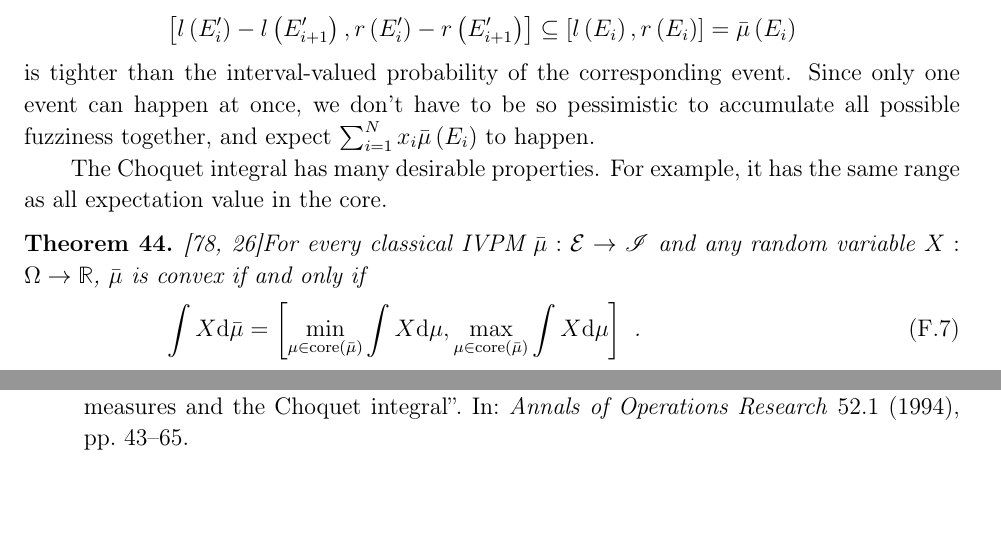
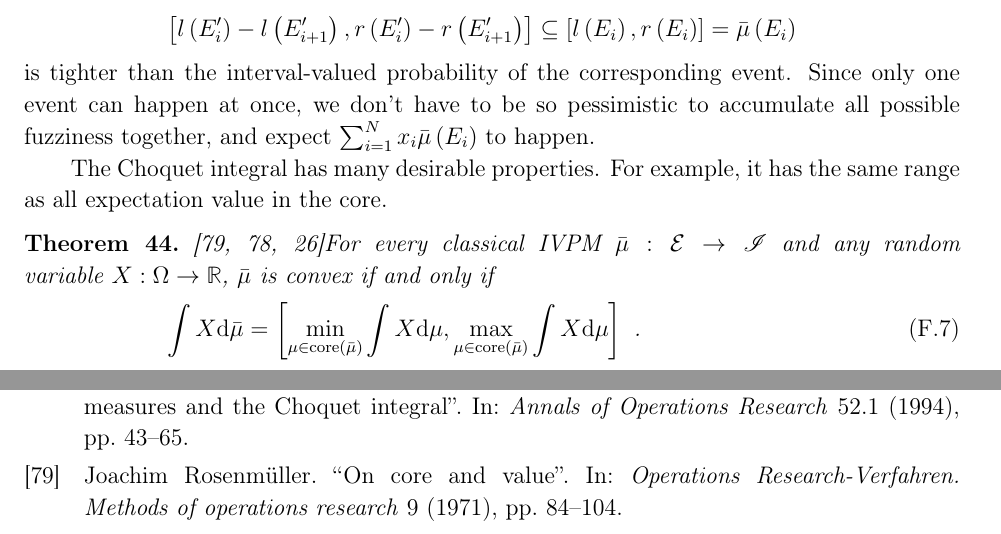
Before and after one commit to yuttai/Contextuality-and-Nonlocality-in-Discrete-Quantum-Theory, a LaTeX paper (prop_iop.tex, which reads prop.bib): two parts of pages 34 and 40 of 40, joined at a grey line, cut so that both start at the same text, the shorter picture padded with empty space. Compiled offline with pdfLaTeX.

Commit message:
prop_iop.tex \section{Expectation Values for IVPMs} Fix typos...

```diff
--- a/prop.bib
+++ b/prop.bib
@@ -3409,4 +3409,14 @@ organization="{IEEE} Computer Society",
   url       = {http://dx.doi.org/10.1007/BF02409934},
 }
 
+@Article{Rosenmuller1971,
+  author  = {Joachim Rosenmüller},
+  title   = {On core and value},
+  journal = {Operations Research-Verfahren. Methods of operations research},
+  year    = {1971},
+  volume  = {9},
+  pages   = {84-104},
+  issn    = {0078-5318},
+}
+
 @Comment{jabref-meta: databaseType:bibtex;}
--- a/prop_iop.tex
+++ b/prop_iop.tex
@@ -2002,9 +2002,10 @@ expect $\sum_{i=1}^{N}x_{i}\bar{\mu}\left(E_{i}\right)$ to happen.
 The Choquet integral has many desirable properties. For example, it
 has the same range as all expectation value in the core.
 
-\begin{thm}\cite{GilboaSchmeidler1994,Grabisch2016}For every classical
-IVPM~$\bar{\mu}:\events\rightarrow\mathscr{I}$ and any random variable~$X:\Omega\rightarrow\mathbb{R}$,
-$\bar{\mu}$ is convex if and only if
+\begin{thm}\cite{Rosenmuller1971,GilboaSchmeidler1994,Grabisch2016}For
+every classical IVPM~$\bar{\mu}:\events\rightarrow\mathscr{I}$ and
+any random variable~$X:\Omega\rightarrow\mathbb{R}$, $\bar{\mu}$
+is convex if and only if
 \begin{equation}
 \int X\rmd\bar{\mu}=\left[\min_{\mu\in\mathrm{core}\left(\bar{\mu}\right)}\int X\rmd\mu,\max_{\mu\in\mathrm{core}\left(\bar{\mu}\right)}\int X\rmd\mu\right]\textrm{ .}
 \end{equation}
```
Also changed, not shown: prop_iop.tex (2 more changed lines), 1 other file.
